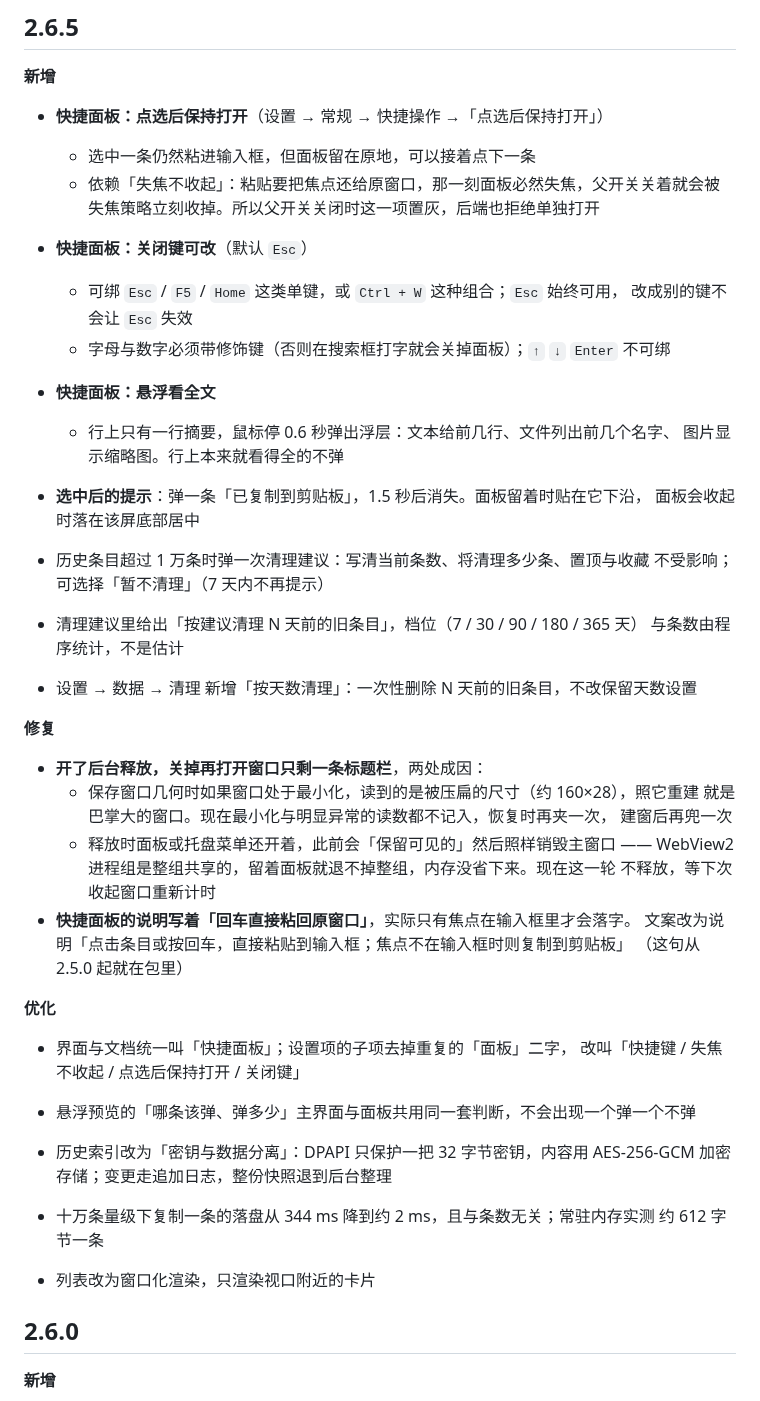
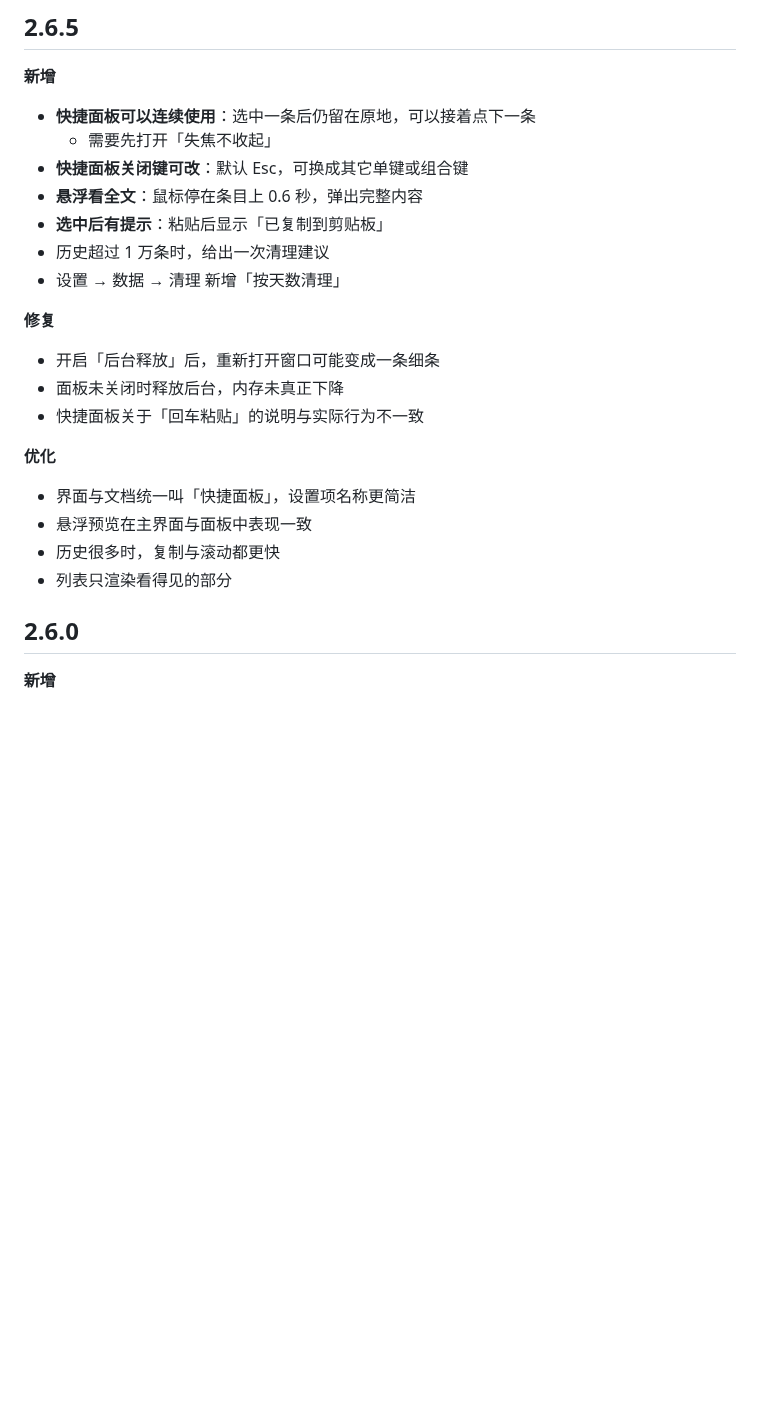
Before and after one commit to kunge9106/self_clipboard, a Markdown page: CHANGELOG.md, the part around the change. Rendered like a GitHub page; blank space fills up the shorter version.

Commit message:
docs(文案): 重写 2.6.5 更新日志；CONTRIBUTING 新增第十节「用户可见文案」
按《文案清单》6.2 / 6.3 与第四节建议：

- **2.6.5 重写**：原文在写根因分析（最小化时窗口几何被压扁、WebView2 进程组、
  DPAPI/AES、344ms→2ms、612 字节一条）。改为用户能感知的现象：
  「开启后台释放后重新打开窗口可能变成一条细条」「面板未关闭时释放后台，内存未真正下降」。
  实现细节留在 commit body 与 DESIGN。
- **更早版本不动**：清单 6.3 标为「可选」，且它们是已发布版本的归档记录；
  改掉会抹掉当时的说明。2.6.8 / 2.6.9 已是用户向。
- **CONTRIBUTING 新增第十节**：把文案规范与提交信息规范并列 —— 一句一事、
  成功只报结果、失败给下一步、禁止原始异常与实现词、CHANGELOG 只写现象、
  已合格短文案不要为简而改；明确「代码注释 / commit / 技术文档不受此约束」。
- `touch about.rs`：CHANGELOG 编译期内嵌。

代码注释、DESIGN、CONTRIBUTING 已有技术说明按清单第 8 节未动。

```diff
--- a/CHANGELOG.md
+++ b/CHANGELOG.md
@@ -69,50 +69,26 @@
 
 **新增**
 
-- **快捷面板：点选后保持打开**（设置 → 常规 → 快捷操作 →「点选后保持打开」）
-  - 选中一条仍然粘进输入框，但面板留在原地，可以接着点下一条
-  - 依赖「失焦不收起」：粘贴要把焦点还给原窗口，那一刻面板必然失焦，父开关关着就会被
-    失焦策略立刻收掉。所以父开关关闭时这一项置灰，后端也拒绝单独打开
-- **快捷面板：关闭键可改**（默认 `Esc`）
-  - 可绑 `Esc` / `F5` / `Home` 这类单键，或 `Ctrl + W` 这种组合；`Esc` 始终可用，
-    改成别的键不会让 `Esc` 失效
-  - 字母与数字必须带修饰键（否则在搜索框打字就会关掉面板）；`↑` `↓` `Enter` 不可绑
-- **快捷面板：悬浮看全文**
-  - 行上只有一行摘要，鼠标停 0.6 秒弹出浮层：文本给前几行、文件列出前几个名字、
-    图片显示缩略图。行上本来就看得全的不弹
-- **选中后的提示**：弹一条「已复制到剪贴板」，1.5 秒后消失。面板留着时贴在它下沿，
-  面板会收起时落在该屏底部居中
-
-- 历史条目超过 1 万条时弹一次清理建议：写清当前条数、将清理多少条、置顶与收藏
-  不受影响；可选择「暂不清理」（7 天内不再提示）
-- 清理建议里给出「按建议清理 N 天前的旧条目」，档位（7 / 30 / 90 / 180 / 365 天）
-  与条数由程序统计，不是估计
-- 设置 → 数据 → 清理 新增「按天数清理」：一次性删除 N 天前的旧条目，不改保留天数设置
+- **快捷面板可以连续使用**：选中一条后仍留在原地，可以接着点下一条
+  - 需要先打开「失焦不收起」
+- **快捷面板关闭键可改**：默认 Esc，可换成其它单键或组合键
+- **悬浮看全文**：鼠标停在条目上 0.6 秒，弹出完整内容
+- **选中后有提示**：粘贴后显示「已复制到剪贴板」
+- 历史超过 1 万条时，给出一次清理建议
+- 设置 → 数据 → 清理 新增「按天数清理」
 
 **修复**
 
-- **开了后台释放，关掉再打开窗口只剩一条标题栏**，两处成因：
-  - 保存窗口几何时如果窗口处于最小化，读到的是被压扁的尺寸（约 160×28），照它重建
-    就是巴掌大的窗口。现在最小化与明显异常的读数都不记入，恢复时再夹一次，
-    建窗后再兜一次
-  - 释放时面板或托盘菜单还开着，此前会「保留可见的」然后照样销毁主窗口 ——
-    WebView2 进程组是整组共享的，留着面板就退不掉整组，内存没省下来。现在这一轮
-    不释放，等下次收起窗口重新计时
-- **快捷面板的说明写着「回车直接粘回原窗口」**，实际只有焦点在输入框里才会落字。
-  文案改为说明「点击条目或按回车，直接粘贴到输入框；焦点不在输入框时则复制到剪贴板」
-  （这句从 2.5.0 起就在包里）
+- 开启「后台释放」后，重新打开窗口可能变成一条细条
+- 面板未关闭时释放后台，内存未真正下降
+- 快捷面板关于「回车粘贴」的说明与实际行为不一致
 
 **优化**
 
-- 界面与文档统一叫「快捷面板」；设置项的子项去掉重复的「面板」二字，
-  改叫「快捷键 / 失焦不收起 / 点选后保持打开 / 关闭键」
-- 悬浮预览的「哪条该弹、弹多少」主界面与面板共用同一套判断，不会出现一个弹一个不弹
-
-- 历史索引改为「密钥与数据分离」：DPAPI 只保护一把 32 字节密钥，内容用 AES-256-GCM
-  加密存储；变更走追加日志，整份快照退到后台整理
-- 十万条量级下复制一条的落盘从 344 ms 降到约 2 ms，且与条数无关；常驻内存实测
-  约 612 字节一条
-- 列表改为窗口化渲染，只渲染视口附近的卡片
+- 界面与文档统一叫「快捷面板」，设置项名称更简洁
+- 悬浮预览在主界面与面板中表现一致
+- 历史很多时，复制与滚动都更快
+- 列表只渲染看得见的部分
 
 ## 2.6.0
 
```
Also changed, not shown: CONTRIBUTING.md (+21 -0 lines).
